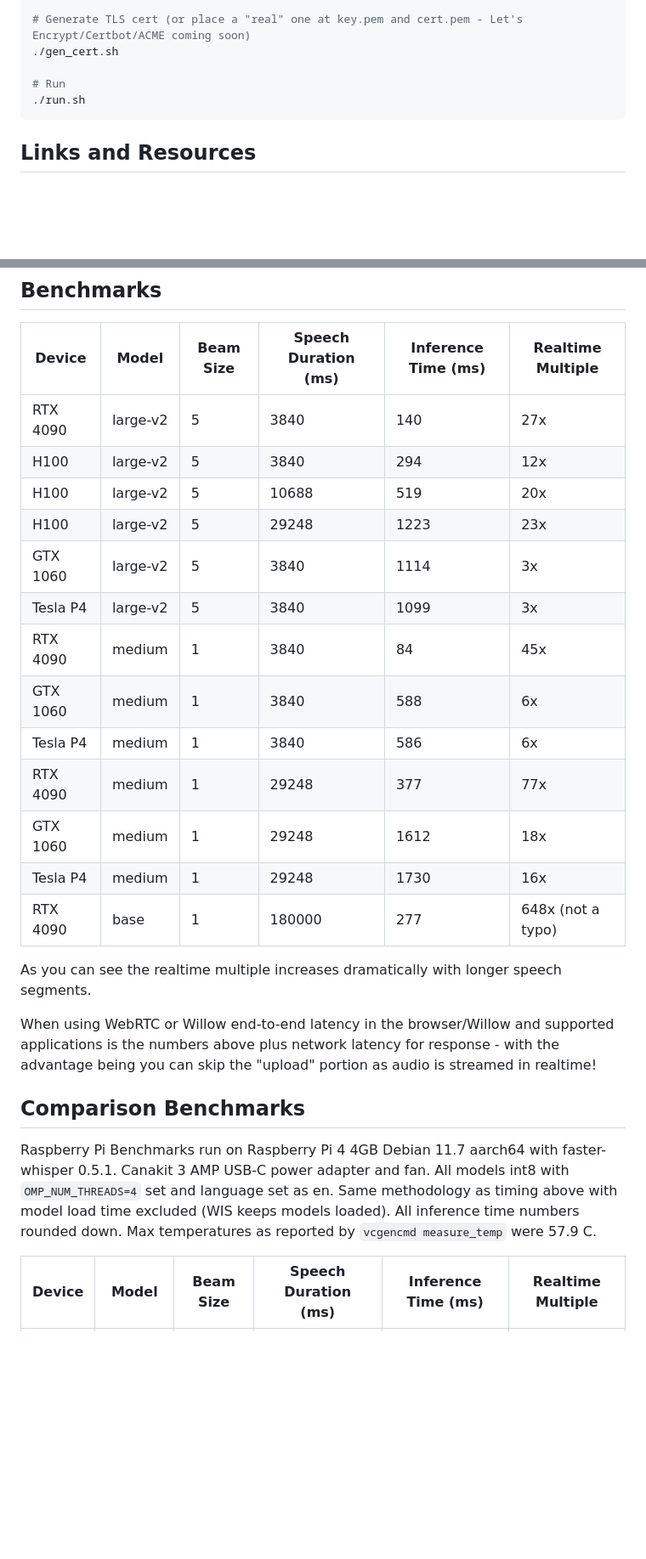
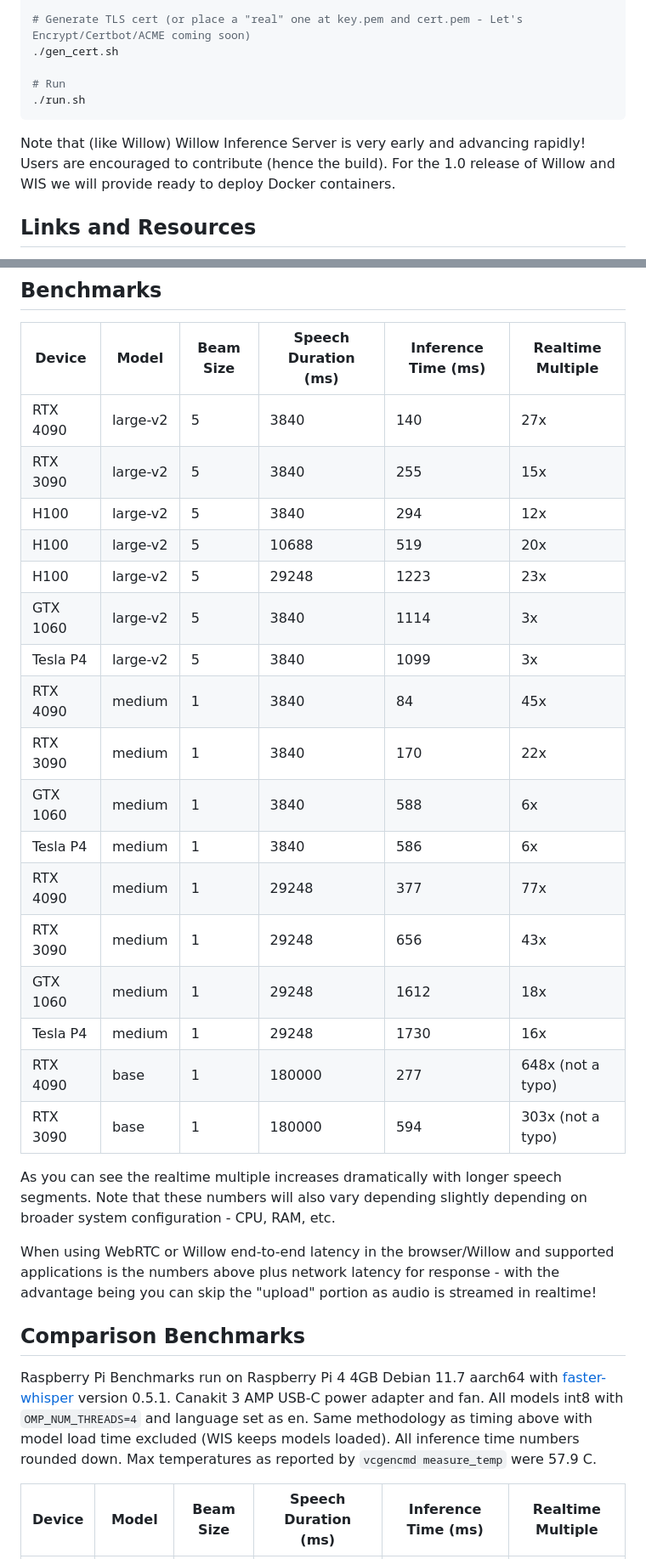
Before and after one commit to toverainc/willow-inference-server, a Markdown page: README.md, 2 parts joined by grey strips. Shown at 85% size. GitHub-like rendering; blank space fills up the shorter version.

````diff
--- a/README.md
+++ b/README.md
@@ -41,6 +41,8 @@ yay -S libnvidia-container-tools libnvidia-container nvidia-container-toolkit
 ./run.sh
 ```
 
+Note that (like Willow) Willow Inference Server is very early and advancing rapidly! Users are encouraged to contribute (hence the build). For the 1.0 release of Willow and WIS we will provide ready to deploy Docker containers.
+
 ## Links and Resources
 
 Willow: Configure Willow to use ```https://[your host]:19000/api/willow``` then build and flash
@@ -55,26 +57,30 @@
 | Device   | Model    | Beam Size | Speech Duration (ms) | Inference Time (ms) | Realtime Multiple |
 |----------|----------|-----------|----------------------|---------------------|-------------------|
 | RTX 4090 | large-v2 | 5         | 3840                 | 140                 | 27x               |
+| RTX 3090 | large-v2 | 5         | 3840                 | 255                 | 15x               |
 | H100     | large-v2 | 5         | 3840                 | 294                 | 12x               |
 | H100     | large-v2 | 5         | 10688                | 519                 | 20x               |
 | H100     | large-v2 | 5         | 29248                | 1223                | 23x               |
 | GTX 1060 | large-v2 | 5         | 3840                 | 1114                | 3x                |
 | Tesla P4 | large-v2 | 5         | 3840                 | 1099                | 3x                |
 | RTX 4090 | medium   | 1         | 3840                 | 84                  | 45x               |
+| RTX 3090 | medium   | 1         | 3840                 | 170                 | 22x               |
 | GTX 1060 | medium   | 1         | 3840                 | 588                 | 6x                |
 | Tesla P4 | medium   | 1         | 3840                 | 586                 | 6x                |
 | RTX 4090 | medium   | 1         | 29248                | 377                 | 77x               |
+| RTX 3090 | medium   | 1         | 29248                | 656                 | 43x               |
 | GTX 1060 | medium   | 1         | 29248                | 1612                | 18x               |
 | Tesla P4 | medium   | 1         | 29248                | 1730                | 16x               |
 | RTX 4090 | base     | 1         | 180000               | 277                 | 648x (not a typo) |
+| RTX 3090 | base     | 1         | 180000               | 594                 | 303x (not a typo) |
 
-As you can see the realtime multiple increases dramatically with longer speech segments.
+As you can see the realtime multiple increases dramatically with longer speech segments. Note that these numbers will also vary depending slightly depending on broader system configuration - CPU, RAM, etc.
 
 When using WebRTC or Willow end-to-end latency in the browser/Willow and supported applications is the numbers above plus network latency for response - with the advantage being you can skip the "upload" portion as audio is streamed in realtime!
 
 ## Comparison Benchmarks
 
-Raspberry Pi Benchmarks run on Raspberry Pi 4 4GB Debian 11.7 aarch64 with faster-whisper 0.5.1. Canakit 3 AMP USB-C power adapter and fan. All models int8 with ```OMP_NUM_THREADS=4``` set and language set as en. Same methodology as timing above with model load time excluded (WIS keeps models loaded). All inference time numbers rounded down. Max temperatures as reported by ```vcgencmd measure_temp``` were 57.9 C.
+Raspberry Pi Benchmarks run on Raspberry Pi 4 4GB Debian 11.7 aarch64 with [faster-whisper](https://github.com/guillaumekln/faster-whisper) version 0.5.1. Canakit 3 AMP USB-C power adapter and fan. All models int8 with ```OMP_NUM_THREADS=4``` and language set as en. Same methodology as timing above with model load time excluded (WIS keeps models loaded). All inference time numbers rounded down. Max temperatures as reported by ```vcgencmd measure_temp``` were 57.9 C.
 
 | Device   | Model    | Beam Size | Speech Duration (ms) | Inference Time (ms) | Realtime Multiple |
 |----------|----------|-----------|----------------------|---------------------|-------------------|
````
Also changed, not shown: other parts of README.md (+4 -1 lines).
